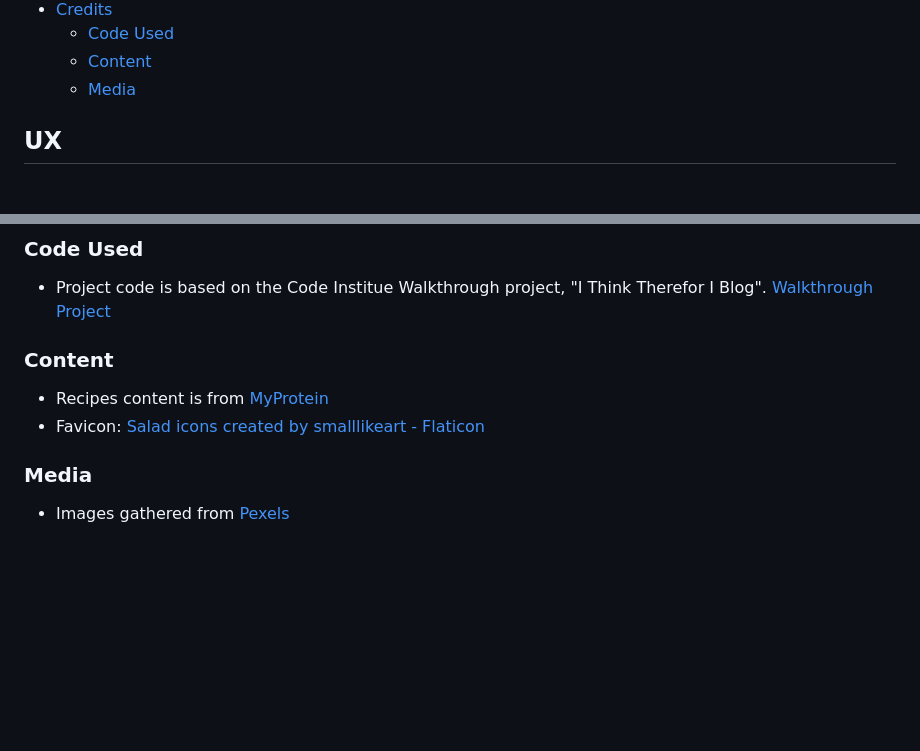
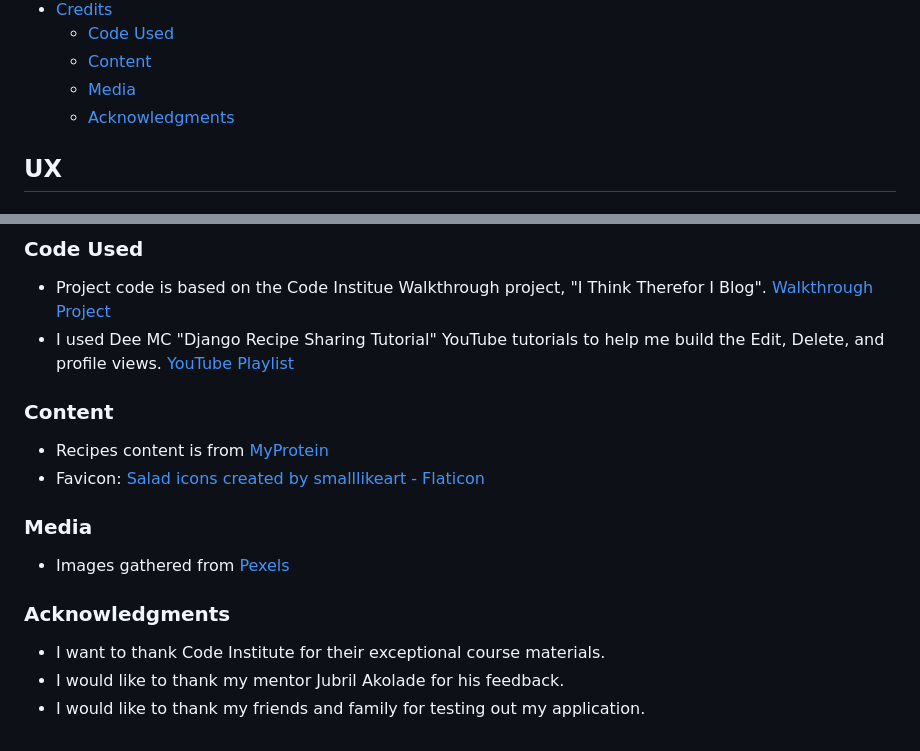
Before and after one commit to EdwardShanahan07/fitness-meals, a Markdown page: README.md, 2 parts joined by grey strips. GitHub-like rendering; blank space fills up the shorter version.

```diff
--- a/README.md
+++ b/README.md
@@ -46,6 +46,7 @@
   - [Code Used](#code-used)
   - [Content](#content)
   - [Media](#media)
+  - [Acknowledgments](#acknowledgments)
 
 ## UX
 
@@ -696,6 +697,7 @@ os.es.environ["CLOUDINARY_URL"] = "CLODINARY API KEY"
 
 - Project code is based on the Code Institue Walkthrough project, "I Think Therefor I Blog".
   [Walkthrough Project](https://github.com/Code-Institute-Solutions/Django3blog/tree/master/12_final_deployment)
+- I used Dee MC "Django Recipe Sharing Tutorial" YouTube tutorials to help me build the Edit, Delete, and profile views. [YouTube Playlist](https://www.youtube.com/watch?v=sBjbty691eI&list=PLXuTq6OsqZjbCSfiLNb2f1FOs8viArjWy&index=1)
 
 ### Content
 
@@ -705,3 +707,8 @@ os.es.environ["CLOUDINARY_URL"] = "CLODINARY API KEY"
 ### Media
 
 - Images gathered from [Pexels](https://www.pexels.com/)
+
+### Acknowledgments
+- I want to thank Code Institute for their exceptional course materials.
+- I would like to thank my mentor Jubril Akolade for his feedback.
+- I would like to thank my friends and family for testing out my application.
```
